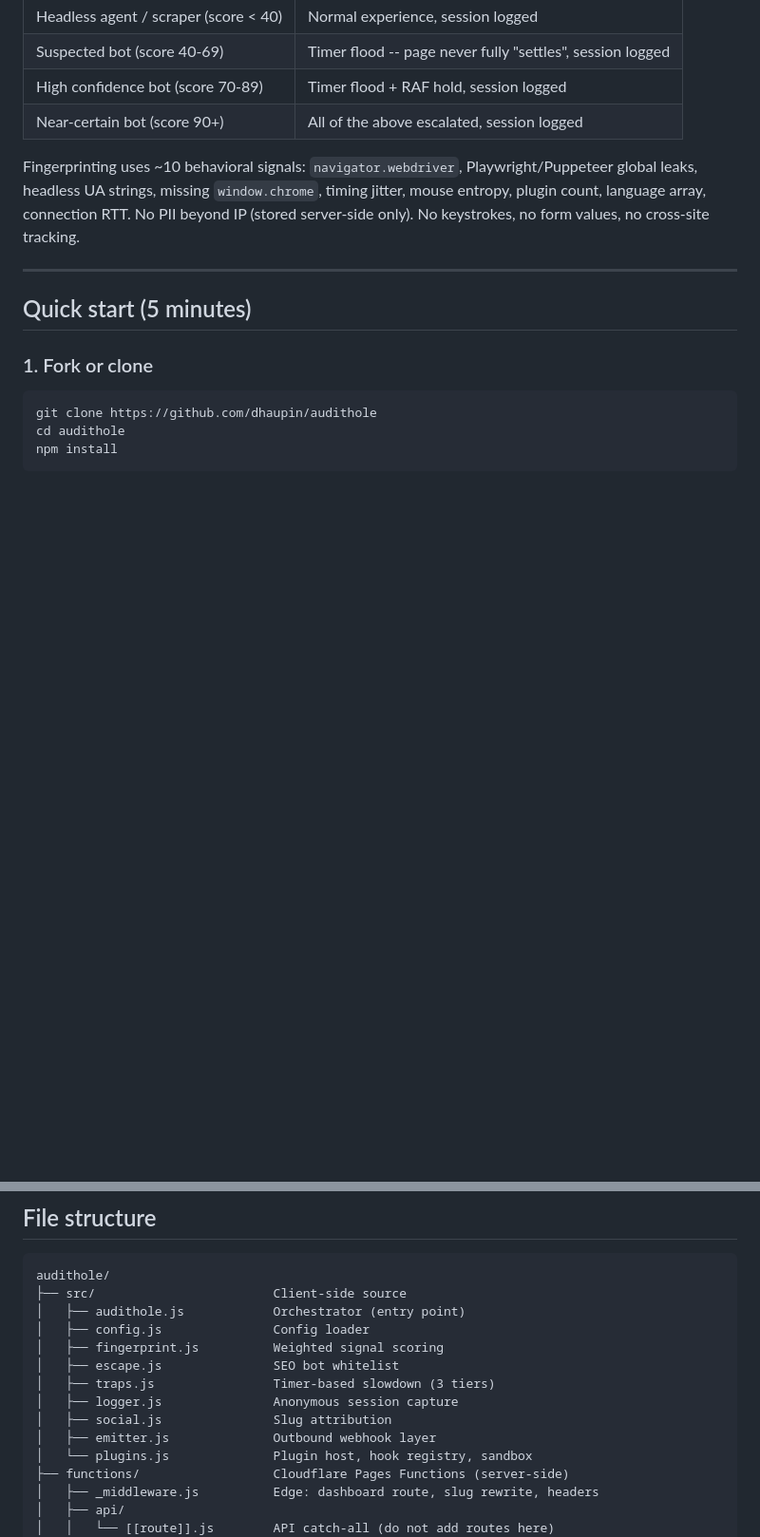
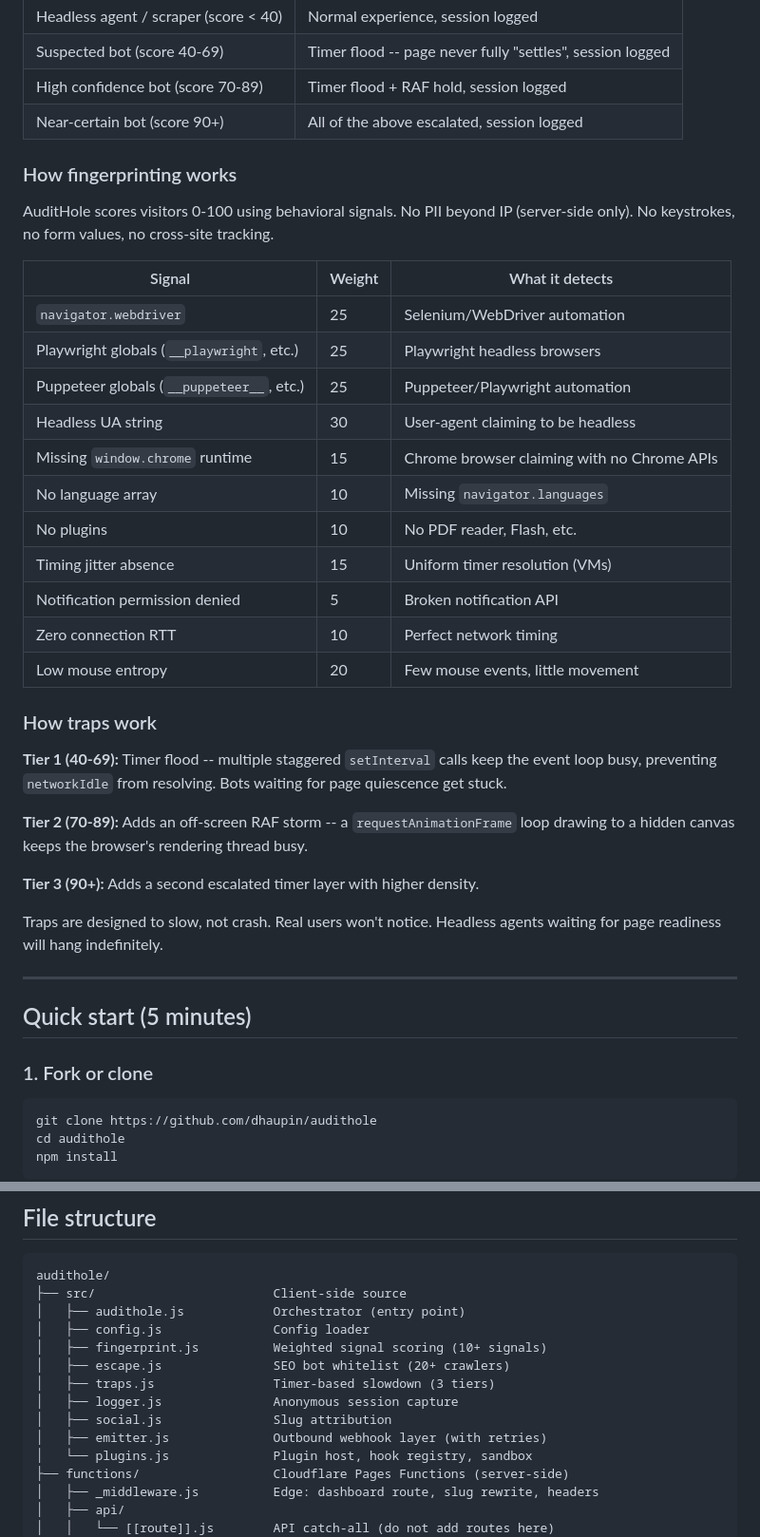
Before and after one commit to dhaupin/audithole, a Markdown page: README.md, 2 parts joined by grey strips. Shown at 95% size. Drawn GitHub-style; blank space fills up the shorter version.

```diff
--- a/README.md
+++ b/README.md
@@ -19,7 +19,33 @@ MIT License. Runs entirely on Cloudflare's free tier.
 | High confidence bot (score 70-89) | Timer flood + RAF hold, session logged |
 | Near-certain bot (score 90+) | All of the above escalated, session logged |
 
-Fingerprinting uses ~10 behavioral signals: `navigator.webdriver`, Playwright/Puppeteer global leaks, headless UA strings, missing `window.chrome`, timing jitter, mouse entropy, plugin count, language array, connection RTT. No PII beyond IP (stored server-side only). No keystrokes, no form values, no cross-site tracking.
+### How fingerprinting works
+
+AuditHole scores visitors 0-100 using behavioral signals. No PII beyond IP (server-side only). No keystrokes, no form values, no cross-site tracking.
+
+| Signal | Weight | What it detects |
+|---|---|---|
+| `navigator.webdriver` | 25 | Selenium/WebDriver automation |
+| Playwright globals (`__playwright`, etc.) | 25 | Playwright headless browsers |
+| Puppeteer globals (`__puppeteer__`, etc.) | 25 | Puppeteer/Playwright automation |
+| Headless UA string | 30 | User-agent claiming to be headless |
+| Missing `window.chrome` runtime | 15 | Chrome browser claiming with no Chrome APIs |
+| No language array | 10 | Missing `navigator.languages` |
+| No plugins | 10 | No PDF reader, Flash, etc. |
+| Timing jitter absence | 15 | Uniform timer resolution (VMs) |
+| Notification permission denied | 5 | Broken notification API |
+| Zero connection RTT | 10 | Perfect network timing |
+| Low mouse entropy | 20 | Few mouse events, little movement |
+
+### How traps work
+
+**Tier 1 (40-69):** Timer flood -- multiple staggered `setInterval` calls keep the event loop busy, preventing `networkIdle` from resolving. Bots waiting for page quiescence get stuck.
+
+**Tier 2 (70-89):** Adds an off-screen RAF storm -- a `requestAnimationFrame` loop drawing to a hidden canvas keeps the browser's rendering thread busy.
+
+**Tier 3 (90+):** Adds a second escalated timer layer with higher density.
+
+Traps are designed to slow, not crash. Real users won't notice. Headless agents waiting for page readiness will hang indefinitely.
 
 ---
 
@@ -301,12 +376,12 @@ audithole/
 ├── src/                        Client-side source
 │   ├── audithole.js            Orchestrator (entry point)
 │   ├── config.js               Config loader
-│   ├── fingerprint.js          Weighted signal scoring
-│   ├── escape.js               SEO bot whitelist
+│   ├── fingerprint.js          Weighted signal scoring (10+ signals)
+│   ├── escape.js               SEO bot whitelist (20+ crawlers)
 │   ├── traps.js                Timer-based slowdown (3 tiers)
 │   ├── logger.js               Anonymous session capture
 │   ├── social.js               Slug attribution
-│   ├── emitter.js              Outbound webhook layer
+│   ├── emitter.js              Outbound webhook layer (with retries)
 │   └── plugins.js              Plugin host, hook registry, sandbox
 ├── functions/                  Cloudflare Pages Functions (server-side)
 │   ├── _middleware.js          Edge: dashboard route, slug rewrite, headers
```
Also changed, not shown: other parts of README.md (+70 -7 lines).
